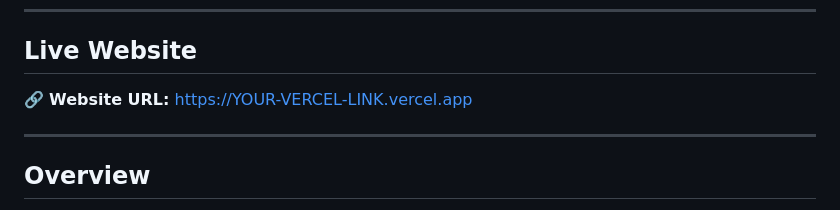
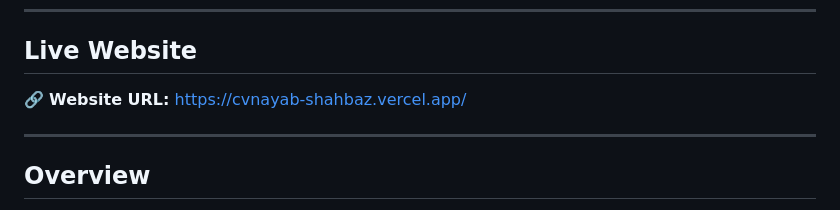
Before and after one commit to NayabShahbaz/CV_NayabShahbaz, a Markdown page: README.md, the part around the change. Rendered like a GitHub page.

Commit message:
Update live website URL in README

```diff
--- a/README.md
+++ b/README.md
@@ -26,7 +26,7 @@ This project is a personal CV website developed as part of a web programming ass
 
 ## Live Website
 
-🔗 **Website URL:** [https://YOUR-VERCEL-LINK.vercel.app](https://YOUR-VERCEL-LINK.vercel.app)
+🔗 **Website URL:** https://cvnayab-shahbaz.vercel.app/
 
 ---
 
```
